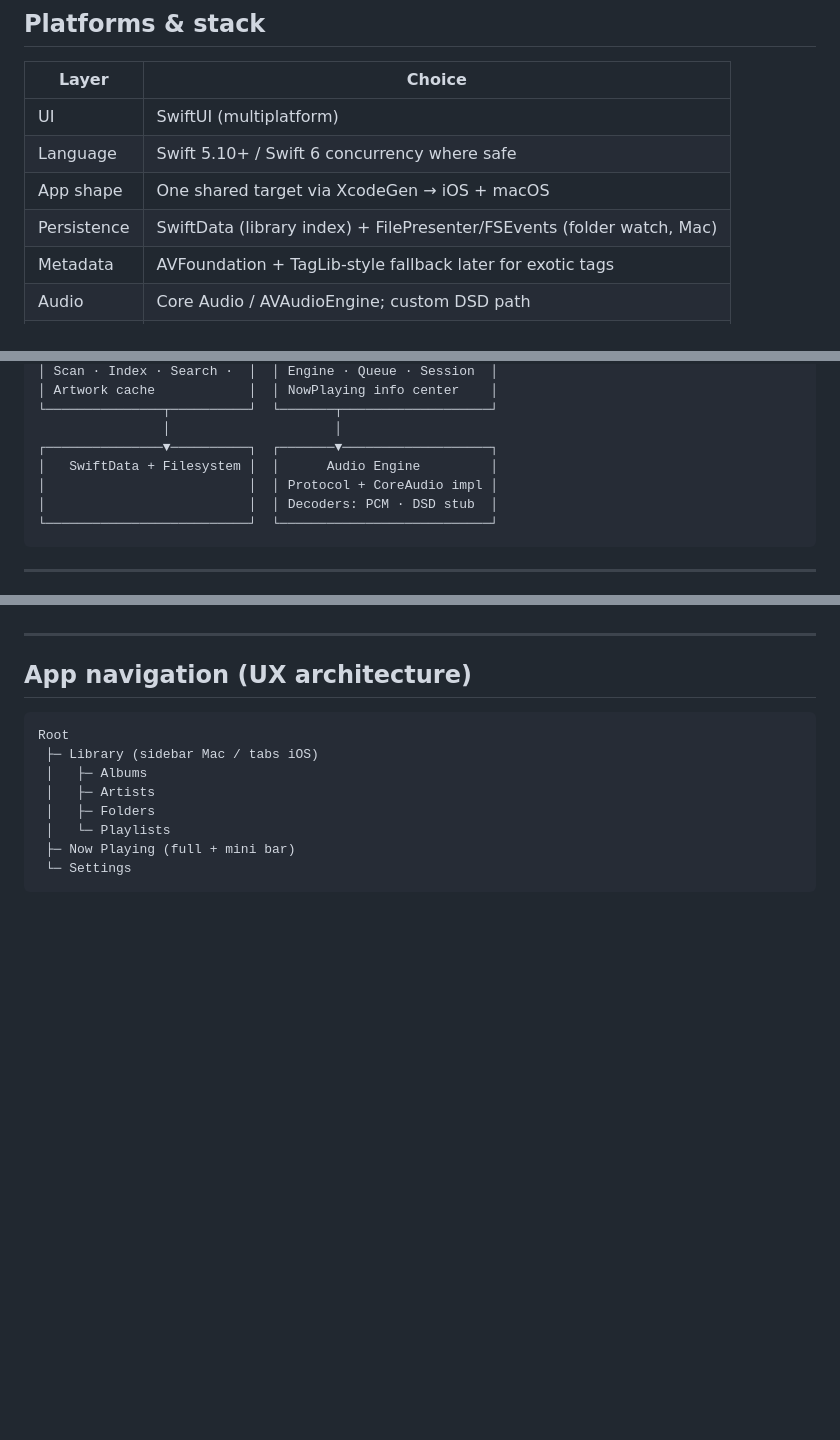
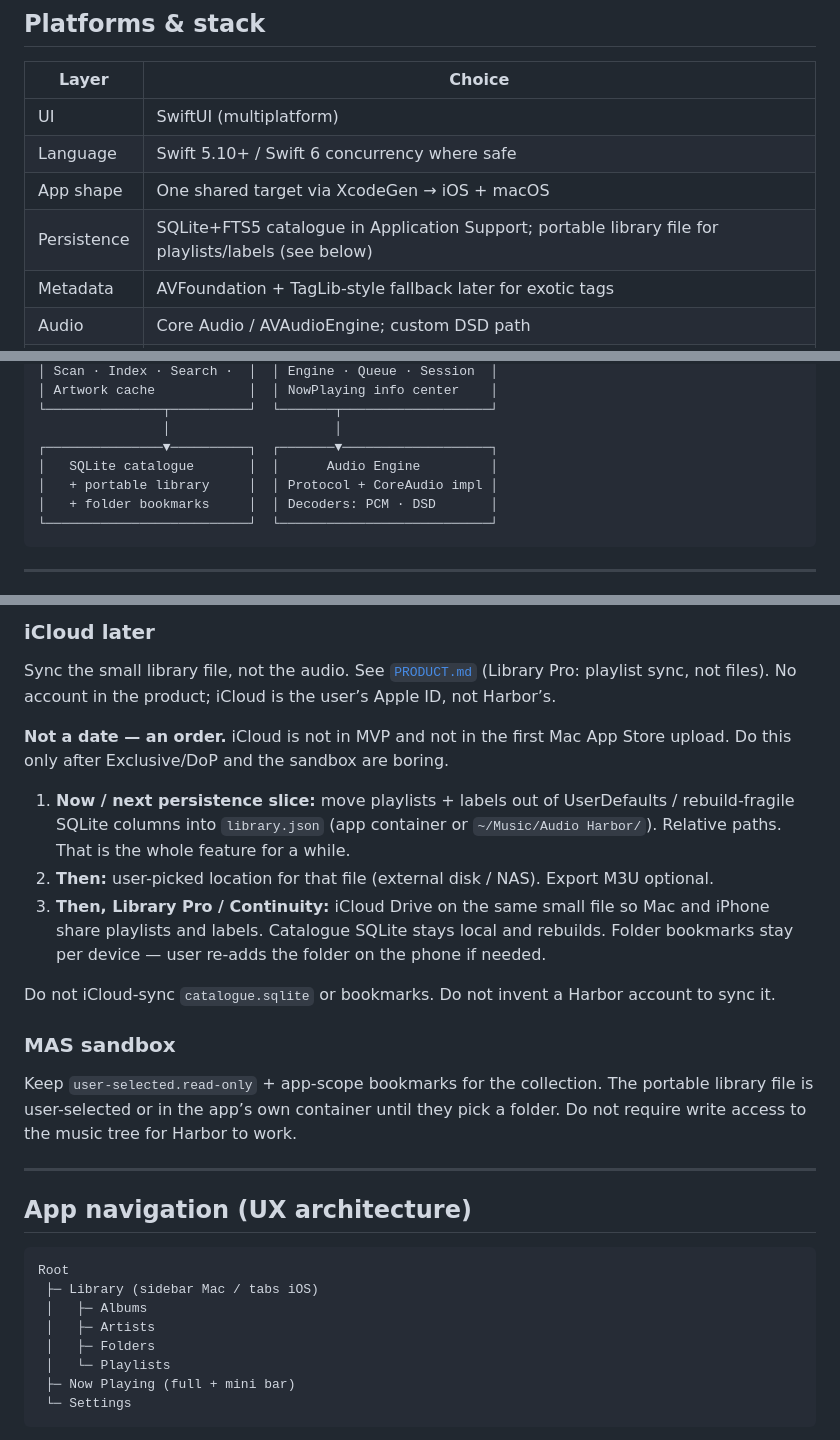
Before and after one commit to petergerov/audio-harbor, a Markdown page: docs/ARCHITECTURE.md, 3 parts joined by grey strips. Rendered like a GitHub page; blank space fills up the shorter version.

````diff
--- a/docs/ARCHITECTURE.md
+++ b/docs/ARCHITECTURE.md
@@ -7,7 +7,7 @@
 | UI | SwiftUI (multiplatform) |
 | Language | Swift 5.10+ / Swift 6 concurrency where safe |
 | App shape | One shared target via XcodeGen → iOS + macOS |
-| Persistence | SwiftData (library index) + FilePresenter/FSEvents (folder watch, Mac) |
+| Persistence | SQLite+FTS5 catalogue in Application Support; portable library file for playlists/labels (see below) |
 | Metadata | AVFoundation + TagLib-style fallback later for exotic tags |
 | Audio | Core Audio / AVAudioEngine; custom DSD path |
 | Min OS | iOS 17 · macOS 14 (bump if needed for APIs) |
@@ -42,9 +42,9 @@
 └───────────────┬──────────┘  └───────┬───────────────────┘
                 │                     │
 ┌───────────────▼──────────┐  ┌───────▼───────────────────┐
-│   SwiftData + Filesystem │  │      Audio Engine         │
-│                          │  │ Protocol + CoreAudio impl │
-│                          │  │ Decoders: PCM · DSD stub  │
+│   SQLite catalogue       │  │      Audio Engine         │
+│   + portable library     │  │ Protocol + CoreAudio impl │
+│   + folder bookmarks     │  │ Decoders: PCM · DSD       │
 └──────────────────────────┘  └───────────────────────────┘
 ```
 
@@ -109,3 +168,18 @@ Rules:
+### iCloud later
+
+Sync the small library file, not the audio. See [`PRODUCT.md`](PRODUCT.md) (Library Pro: playlist sync, not files). No account in the product; iCloud is the user’s Apple ID, not Harbor’s.
+
+**Not a date — an order.** iCloud is not in MVP and not in the first Mac App Store upload. Do this only after Exclusive/DoP and the sandbox are boring.
+
+1. **Now / next persistence slice:** move playlists + labels out of UserDefaults / rebuild-fragile SQLite columns into `library.json` (app container or `~/Music/Audio Harbor/`). Relative paths. That is the whole feature for a while.
+2. **Then:** user-picked location for that file (external disk / NAS). Export M3U optional.
+3. **Then, Library Pro / Continuity:** iCloud Drive on the same small file so Mac and iPhone share playlists and labels. Catalogue SQLite stays local and rebuilds. Folder bookmarks stay per device — user re-adds the folder on the phone if needed.
+
+Do not iCloud-sync `catalogue.sqlite` or bookmarks. Do not invent a Harbor account to sync it.
+
+### MAS sandbox
+
+Keep `user-selected.read-only` + app-scope bookmarks for the collection. The portable library file is user-selected or in the app’s own container until they pick a folder. Do not require write access to the music tree for Harbor to work.
 
 ---
 
````
Also changed, not shown: other parts of docs/ARCHITECTURE.md (+64 -5 lines).
